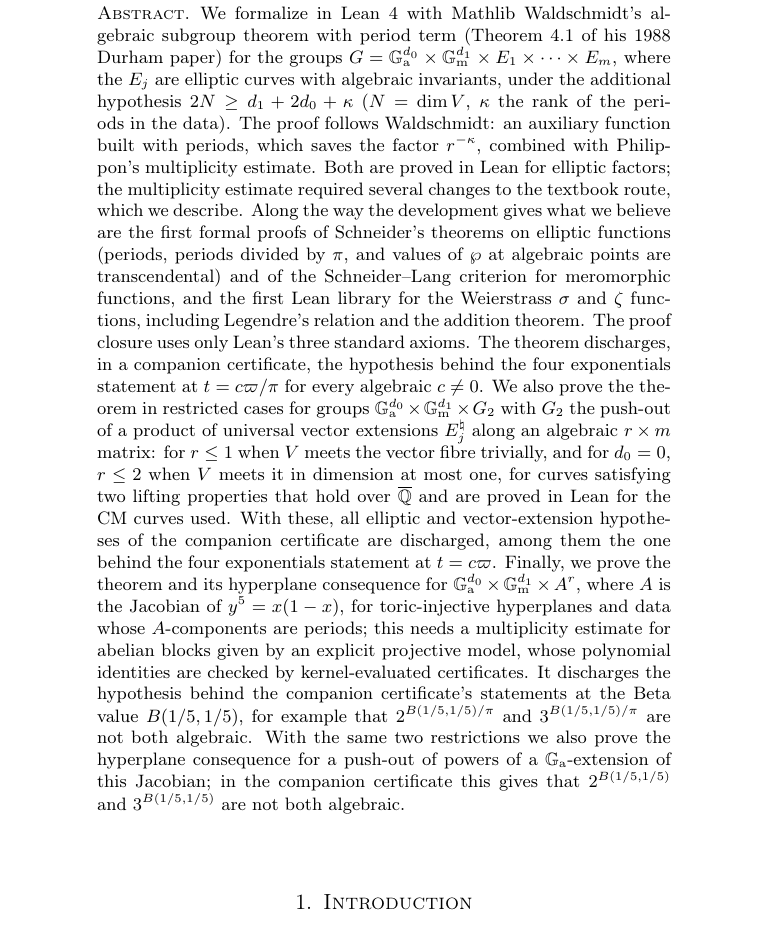
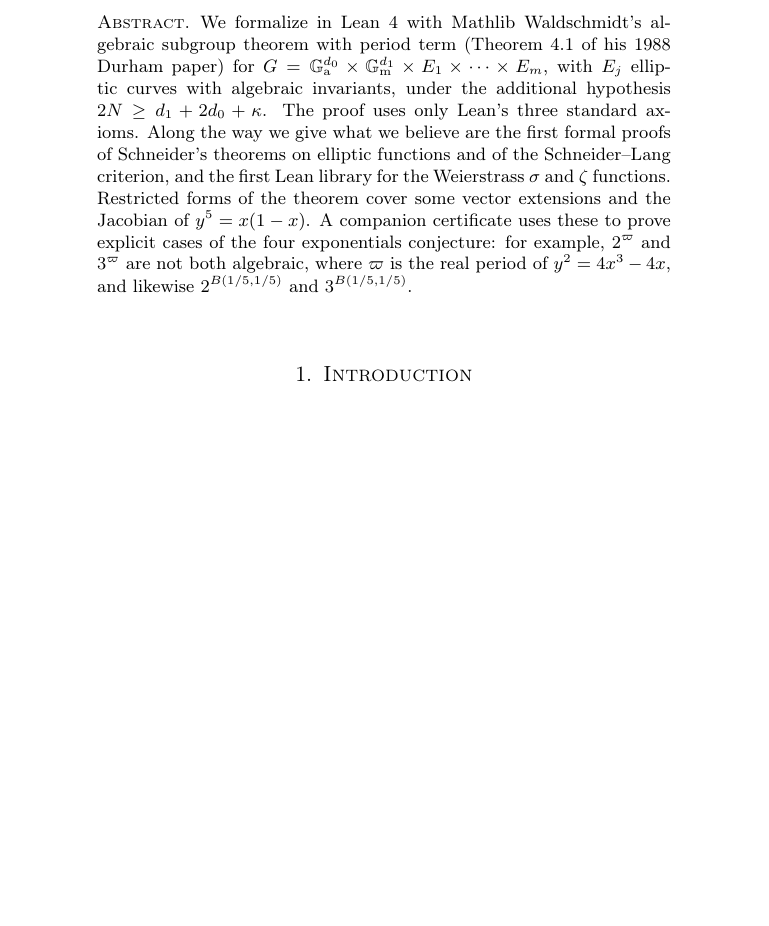
Before and after one commit to telaviv/waldschmidt-subgroup-theorem, a LaTeX paper (paper/paper.tex): part of page 2 of 31 before the commit and part of page 1 of 30 after it, cut so that both start at the same text, the shorter picture padded with empty space. Compiled offline with pdfLaTeX.

Commit message:
Paper: shorter abstract
Co-Authored-By: Claude Opus 5.5 <noreply@anthropic.com>

```diff
--- a/paper/paper.tex
+++ b/paper/paper.tex
@@ -102,34 +102,15 @@ Schneider's theorem, Schneider--Lang criterion, formal verification, Lean}
 
 \begin{abstract}
 We formalize in Lean~4 with Mathlib Waldschmidt's algebraic subgroup theorem with period term
-(Theorem~4.1 of his 1988 Durham paper) for the groups
-$G=\Ga^{d_0}\times\Gm^{d_1}\times E_1\times\dots\times E_m$, where the $E_j$ are elliptic curves
-with algebraic invariants, under the additional hypothesis $2N\ge d_1+2d_0+\kappa$ ($N=\dim V$,
-$\kappa$ the rank of the periods in the data). The proof follows Waldschmidt: an auxiliary
-function built with periods, which saves the factor $r^{-\kappa}$, combined with Philippon's
-multiplicity estimate. Both are proved in Lean for elliptic factors; the multiplicity estimate
-required several changes to the textbook route, which we describe. Along the way the development
-gives what we believe are the first formal proofs of Schneider's theorems on elliptic functions
-(periods, periods divided by $\pi$, and values of $\wp$ at algebraic points are transcendental) and of
-the Schneider--Lang criterion for meromorphic functions, and the first Lean library for the
-Weierstrass $\sigma$ and $\zeta$ functions, including Legendre's relation and the addition theorem.
-The proof closure uses only Lean's three standard axioms. The theorem discharges, in a companion
-certificate, the hypothesis behind the four exponentials statement at $t=c\vp/\pi$ for every
-algebraic $c\ne0$. We also prove the theorem in restricted cases for groups
-$\Ga^{d_0}\times\Gm^{d_1}\times G_2$ with $G_2$ the push-out of a product of universal vector
-extensions $E_j^\natural$ along an algebraic $r\times m$ matrix: for $r\le1$ when $V$ meets the vector
-fibre trivially, and for $d_0=0$, $r\le2$ when $V$ meets it in dimension at most one, for curves
-satisfying two lifting properties that hold over $\Qbar$ and are proved in Lean for the CM curves
-used. With these, all elliptic and vector-extension hypotheses of the companion certificate are
-discharged, among them the one behind the four exponentials statement at $t=c\vp$. Finally, we
-prove the theorem and its hyperplane consequence for $\Ga^{d_0}\times\Gm^{d_1}\times A^r$, where $A$ is the
-Jacobian of $y^5=x(1-x)$, for toric-injective hyperplanes and data whose $A$-components are periods; this
-needs a multiplicity estimate for abelian blocks given by an explicit projective model, whose polynomial
-identities are checked by kernel-evaluated certificates. It discharges the hypothesis behind the
-companion certificate's statements at the Beta value $B(1/5,1/5)$, for example that
-$2^{B(1/5,1/5)/\pi}$ and $3^{B(1/5,1/5)/\pi}$ are not both algebraic. With the same two restrictions we also
-prove the hyperplane consequence for a push-out of powers of a $\Ga$-extension of this Jacobian; in the companion
-certificate this gives that $2^{B(1/5,1/5)}$ and $3^{B(1/5,1/5)}$ are not both algebraic.
+(Theorem~4.1 of his 1988 Durham paper) for $G=\Ga^{d_0}\times\Gm^{d_1}\times E_1\times\dots\times E_m$,
+with $E_j$ elliptic curves with algebraic invariants, under the additional hypothesis
+$2N\ge d_1+2d_0+\kappa$. The proof uses only Lean's three standard axioms. Along the way we give what we
+believe are the first formal proofs of Schneider's theorems on elliptic functions and of the
+Schneider--Lang criterion, and the first Lean library for the Weierstrass $\sigma$ and $\zeta$ functions.
+Restricted forms of the theorem cover some vector extensions and the Jacobian of $y^5=x(1-x)$. A companion
+certificate uses these to prove explicit cases of the four exponentials conjecture: for example,
+$2^{\vp}$ and $3^{\vp}$ are not both algebraic, where $\vp$ is the real period of $y^2=4x^3-4x$, and
+likewise $2^{B(1/5,1/5)}$ and $3^{B(1/5,1/5)}$.
 \end{abstract}
 
 \maketitle
```
